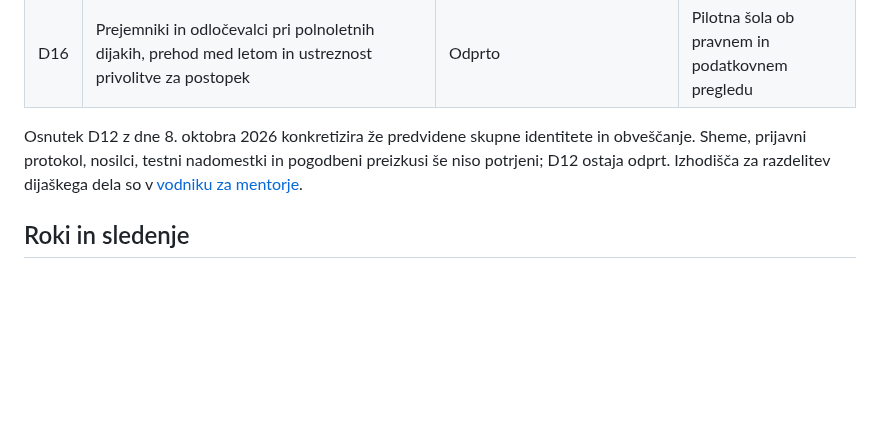
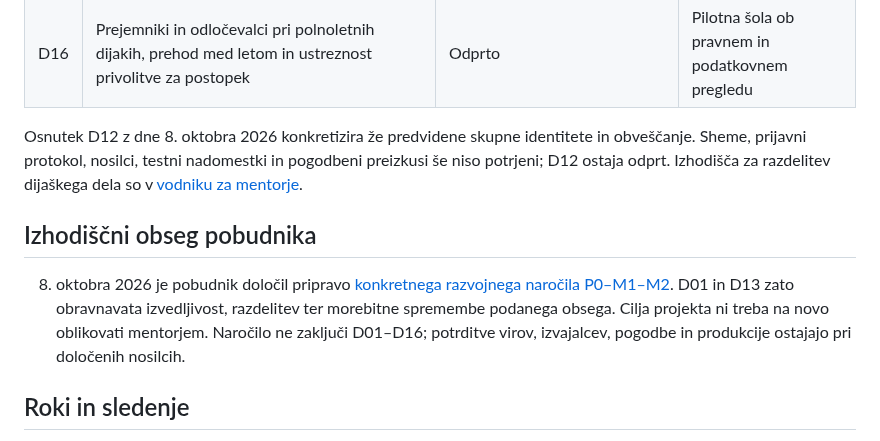
Before and after one commit to odprta-sola/solska-platforma, a Markdown page: docs/projekt/odlocitve.md, the part around the change. Drawn GitHub-style; blank space fills up the shorter version.

Commit message:
docs: doloci razvojno narocilo pobudnika in izvedbene odgovornosti

```diff
--- a/docs/projekt/odlocitve.md
+++ b/docs/projekt/odlocitve.md
@@ -28,6 +28,10 @@ Predlog se odpre v issueju ali pull requestu. Sprejeta odločitev navede datum,
 
 Osnutek D12 z dne 8. oktobra 2026 konkretizira že predvidene skupne identitete in obveščanje. Sheme, prijavni protokol, nosilci, testni nadomestki in pogodbeni preizkusi še niso potrjeni; D12 ostaja odprt. Izhodišča za razdelitev dijaškega dela so v [vodniku za mentorje](../mentorji/razvojni-paket-P0-M1-M2.md).
 
+## Izhodiščni obseg pobudnika
+
+8. oktobra 2026 je pobudnik določil pripravo [konkretnega razvojnega naročila P0–M1–M2](razvojno-narocilo-P0-M1-M2.md). D01 in D13 zato obravnavata izvedljivost, razdelitev ter morebitne spremembe podanega obsega. Cilja projekta ni treba na novo oblikovati mentorjem. Naročilo ne zaključi D01–D16; potrditve virov, izvajalcev, pogodbe in produkcije ostajajo pri določenih nosilcih.
+
 ## Roki in sledenje
 
 D01–D03, D11–D14 in D16 blokirajo začetek odvisnega razvoja. D07, D09 in D10 se zaključijo pred produkcijskim pilotom; imenovanje drugega skrbnika iz D09 je izjema in je potrebno že pred prvo kodo oziroma vključitvijo zunanjih ekip. D04–D06 se rešijo pred razvojem odvisnih funkcij, D08 pred sprejemom kode in D15 pred potrditvijo pogojev ponovne uporabe besedil. Koledarske roke in GitHub dodelitve določijo potrjeni nosilci; vloge niso samodejno imenovanja oseb.
```
